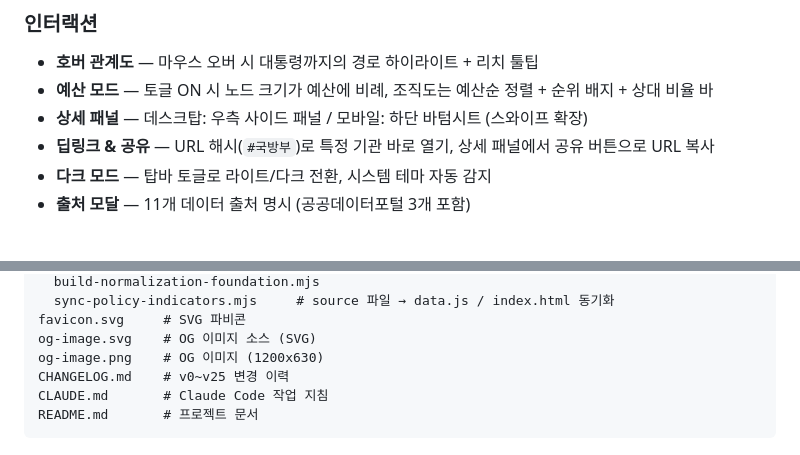
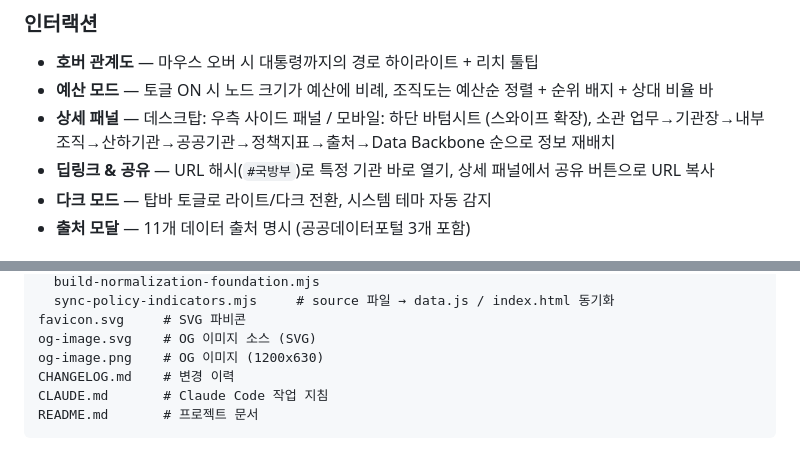
Before and after one commit to kimtoma/korea-gov-org, a Markdown page: README.md, 2 parts joined by grey strips. GitHub-like rendering.

````diff
--- a/README.md
+++ b/README.md
@@ -41,7 +41,7 @@
 
 - **호버 관계도** — 마우스 오버 시 대통령까지의 경로 하이라이트 + 리치 툴팁
 - **예산 모드** — 토글 ON 시 노드 크기가 예산에 비례, 조직도는 예산순 정렬 + 순위 배지 + 상대 비율 바
-- **상세 패널** — 데스크탑: 우측 사이드 패널 / 모바일: 하단 바텀시트 (스와이프 확장)
+- **상세 패널** — 데스크탑: 우측 사이드 패널 / 모바일: 하단 바텀시트 (스와이프 확장), 소관 업무→기관장→내부 조직→산하기관→공공기관→정책지표→출처→Data Backbone 순으로 정보 재배치
 - **딥링크 & 공유** — URL 해시(`#국방부`)로 특정 기관 바로 열기, 상세 패널에서 공유 버튼으로 URL 복사
 - **다크 모드** — 탑바 토글로 라이트/다크 전환, 시스템 테마 자동 감지
 - **출처 모달** — 11개 데이터 출처 명시 (공공데이터포털 3개 포함)
@@ -78,7 +78,7 @@ scripts/
 favicon.svg     # SVG 파비콘
 og-image.svg    # OG 이미지 소스 (SVG)
 og-image.png    # OG 이미지 (1200x630)
-CHANGELOG.md    # v0~v25 변경 이력
+CHANGELOG.md    # 변경 이력
 CLAUDE.md       # Claude Code 작업 지침
 README.md       # 프로젝트 문서
 ```
````
Also changed, not shown: CHANGELOG.md (+7 -1 lines), SESSION-SUMMARY.md (+16 -2 lines).
